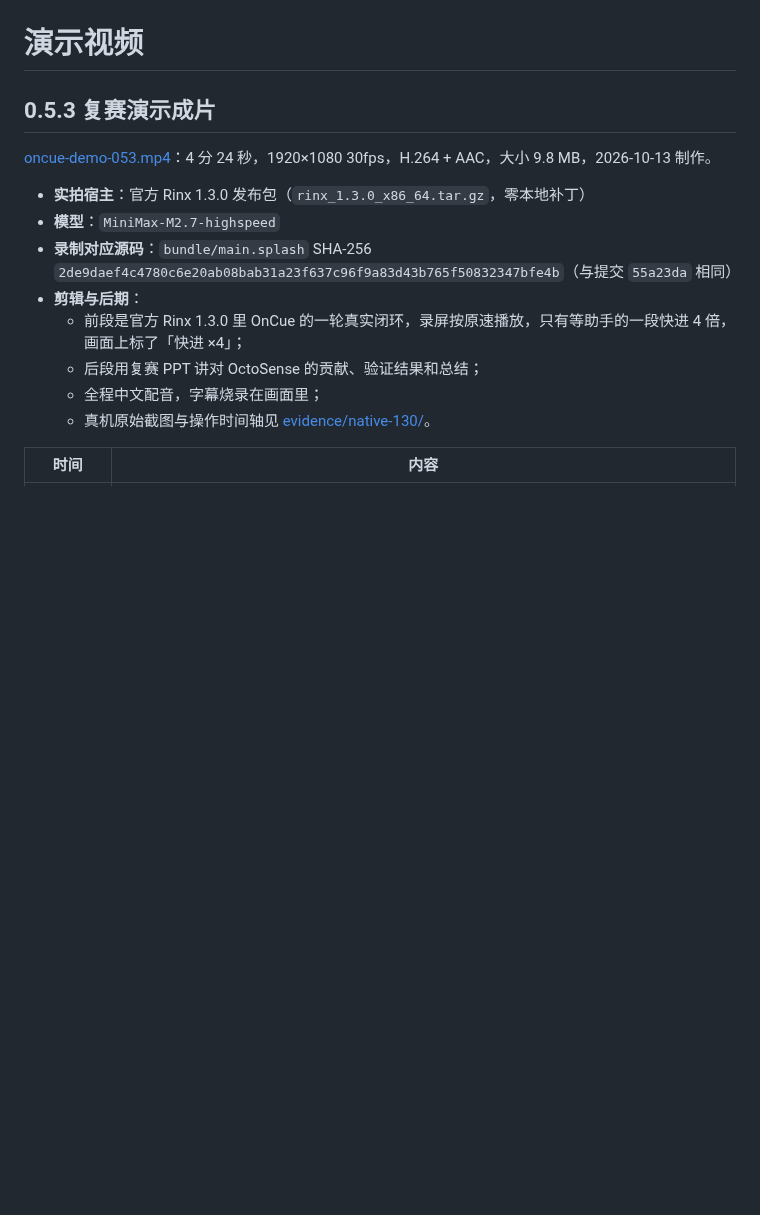
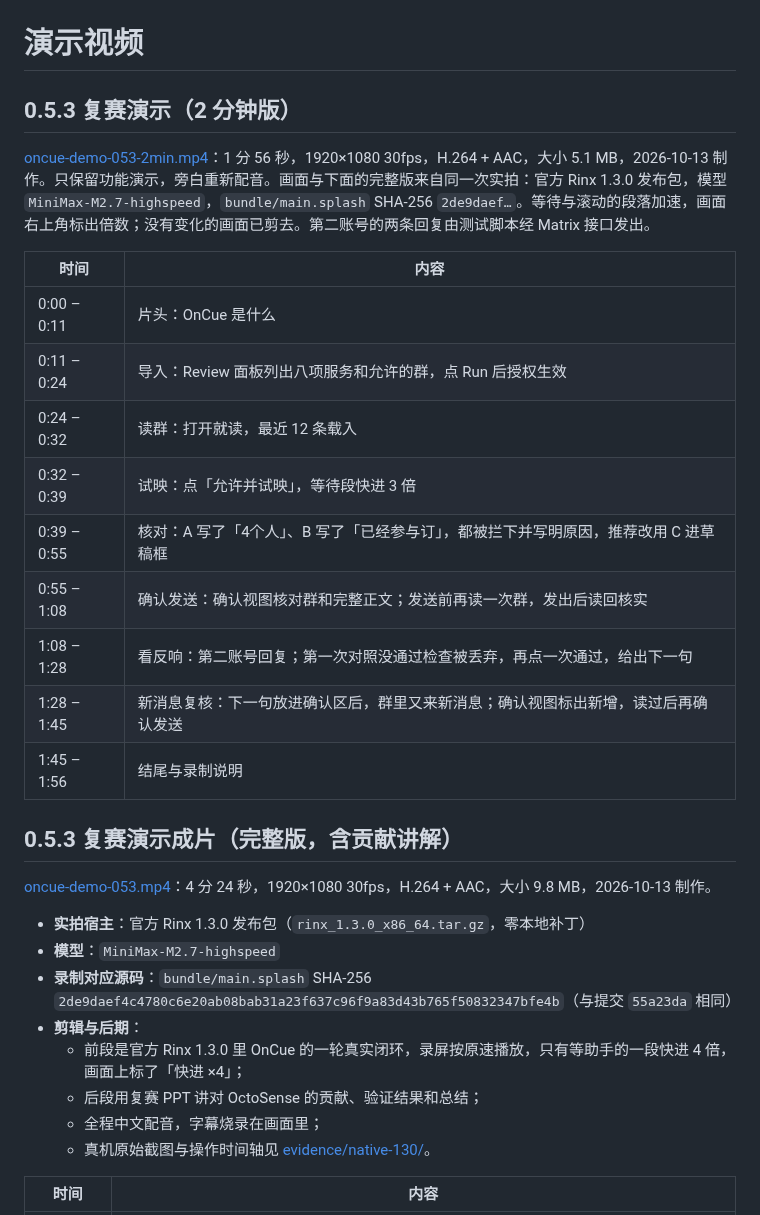
Before and after one commit to codezzzsleep/OnCue, a Markdown page: evidence/demo/README.md, the part around the change. Drawn GitHub-style; blank space fills up the shorter version.

Commit message:
0.5.3 文档：2 分钟版演示视频入库并设为 README 入口；数字核对措辞与实现一致；审核问答更新为已发布

```diff
--- a/evidence/demo/README.md
+++ b/evidence/demo/README.md
@@ -1,6 +1,22 @@
 # 演示视频
 
-## 0.5.3 复赛演示成片
+## 0.5.3 复赛演示（2 分钟版）
+
+[oncue-demo-053-2min.mp4](oncue-demo-053-2min.mp4)：1 分 56 秒，1920×1080 30fps，H.264 + AAC，大小 5.1 MB，2026-10-13 制作。只保留功能演示，旁白重新配音。画面与下面的完整版来自同一次实拍：官方 Rinx 1.3.0 发布包，模型 `MiniMax-M2.7-highspeed`，`bundle/main.splash` SHA-256 `2de9daef…`。等待与滚动的段落加速，画面右上角标出倍数；没有变化的画面已剪去。第二账号的两条回复由测试脚本经 Matrix 接口发出。
+
+| 时间 | 内容 |
+| --- | --- |
+| 0:00 – 0:11 | 片头：OnCue 是什么 |
+| 0:11 – 0:24 | 导入：Review 面板列出八项服务和允许的群，点 Run 后授权生效 |
+| 0:24 – 0:32 | 读群：打开就读，最近 12 条载入 |
+| 0:32 – 0:39 | 试映：点「允许并试映」，等待段快进 3 倍 |
+| 0:39 – 0:55 | 核对：A 写了「4个人」、B 写了「已经参与订」，都被拦下并写明原因，推荐改用 C 进草稿框 |
+| 0:55 – 1:08 | 确认发送：确认视图核对群和完整正文；发送前再读一次群，发出后读回核实 |
+| 1:08 – 1:28 | 看反响：第二账号回复；第一次对照没通过检查被丢弃，再点一次通过，给出下一句 |
+| 1:28 – 1:45 | 新消息复核：下一句放进确认区后，群里又来新消息；确认视图标出新增，读过后再确认发送 |
+| 1:45 – 1:56 | 结尾与录制说明 |
+
+## 0.5.3 复赛演示成片（完整版，含贡献讲解）
 
 [oncue-demo-053.mp4](oncue-demo-053.mp4)：4 分 24 秒，1920×1080 30fps，H.264 + AAC，大小 9.8 MB，2026-10-13 制作。
 
```
Also changed, not shown: README.md (+5 -5 lines), build/REVIEW-ANSWERS.md (+2 -2 lines), docs/readme/video-thumb.png, 1 other file.
